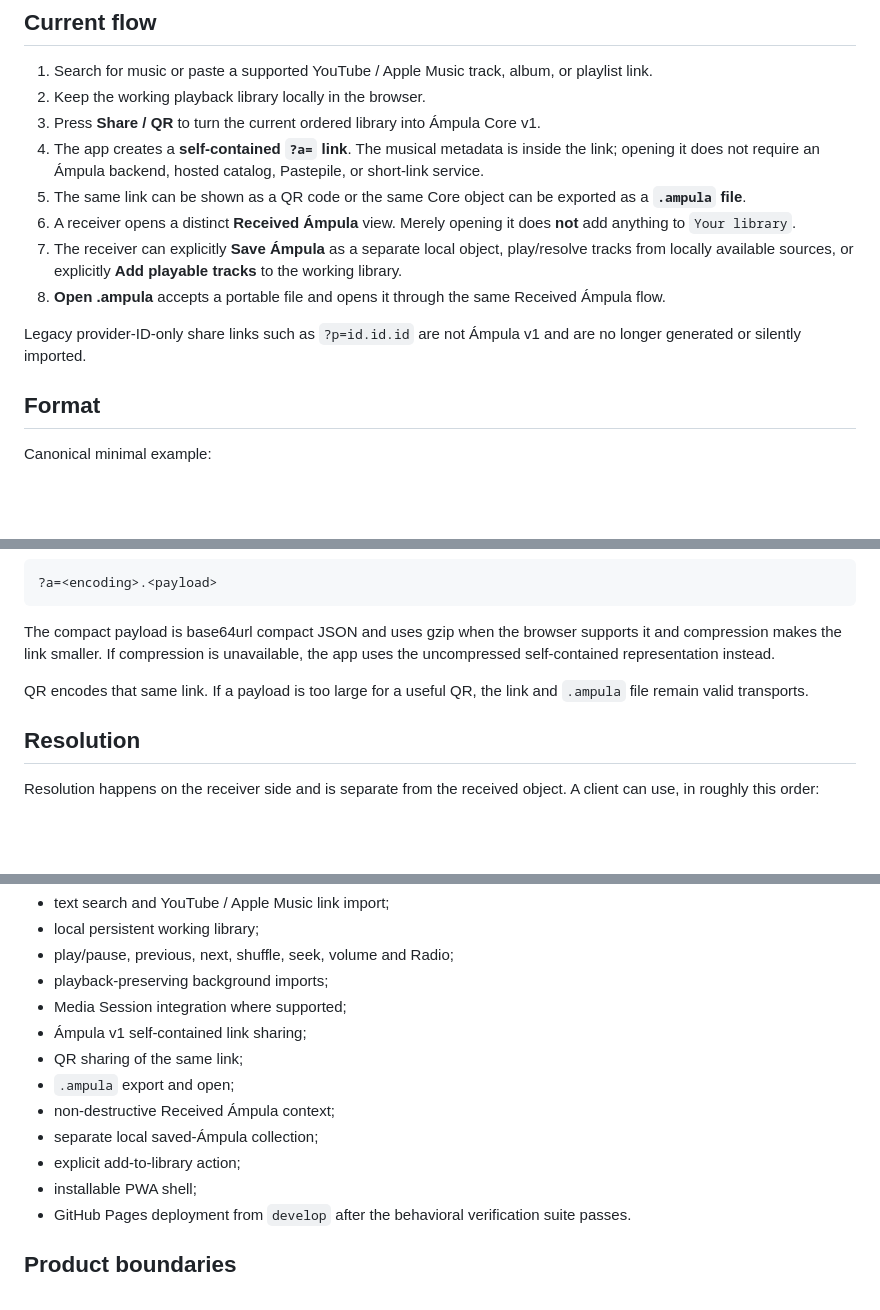
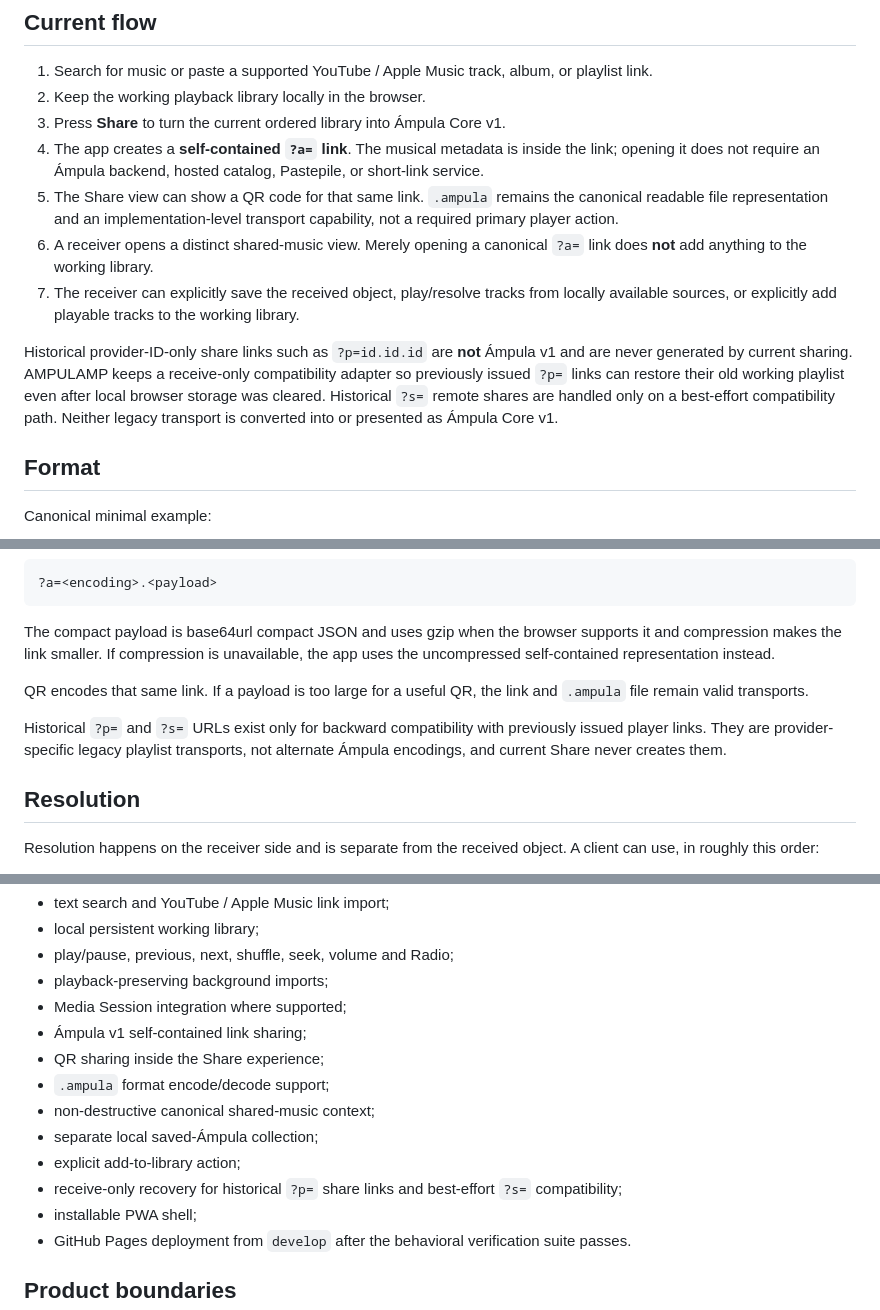
Before and after one commit to bambuchastudent/winampmusic, a Markdown page: README.md, 3 parts joined by grey strips. Drawn GitHub-style; blank space fills up the shorter version.

Commit message:
docs: clarify Share UI and legacy link recovery

```diff
--- a/README.md
+++ b/README.md
@@ -20,14 +20,13 @@ The canonical human-readable representation is a UTF-8 **`.ampula` JSON file**.
 
 1. Search for music or paste a supported YouTube / Apple Music track, album, or playlist link.
 2. Keep the working playback library locally in the browser.
-3. Press **Share / QR** to turn the current ordered library into Ámpula Core v1.
+3. Press **Share** to turn the current ordered library into Ámpula Core v1.
 4. The app creates a **self-contained `?a=` link**. The musical metadata is inside the link; opening it does not require an Ámpula backend, hosted catalog, Pastepile, or short-link service.
-5. The same link can be shown as a QR code or the same Core object can be exported as a **`.ampula` file**.
-6. A receiver opens a distinct **Received Ámpula** view. Merely opening it does **not** add anything to `Your library`.
-7. The receiver can explicitly **Save Ámpula** as a separate local object, play/resolve tracks from locally available sources, or explicitly **Add playable tracks** to the working library.
-8. **Open .ampula** accepts a portable file and opens it through the same Received Ámpula flow.
+5. The Share view can show a QR code for that same link. `.ampula` remains the canonical readable file representation and an implementation-level transport capability, not a required primary player action.
+6. A receiver opens a distinct shared-music view. Merely opening a canonical `?a=` link does **not** add anything to the working library.
+7. The receiver can explicitly save the received object, play/resolve tracks from locally available sources, or explicitly add playable tracks to the working library.
 
-Legacy provider-ID-only share links such as `?p=id.id.id` are not Ámpula v1 and are no longer generated or silently imported.
+Historical provider-ID-only share links such as `?p=id.id.id` are **not** Ámpula v1 and are never generated by current sharing. AMPULAMP keeps a receive-only compatibility adapter so previously issued `?p=` links can restore their old working playlist even after local browser storage was cleared. Historical `?s=` remote shares are handled only on a best-effort compatibility path. Neither legacy transport is converted into or presented as Ámpula Core v1.
 
 ## Format
 
@@ -68,6 +67,8 @@ The compact payload is base64url compact JSON and uses gzip when the browser sup
 
 QR encodes that same link. If a payload is too large for a useful QR, the link and `.ampula` file remain valid transports.
 
+Historical `?p=` and `?s=` URLs exist only for backward compatibility with previously issued player links. They are provider-specific legacy playlist transports, not alternate Ámpula encodings, and current Share never creates them.
+
 ## Resolution
 
 Resolution happens on the receiver side and is separate from the received object. A client can use, in roughly this order:
@@ -93,11 +94,12 @@ Included today:
 - playback-preserving background imports;
 - Media Session integration where supported;
 - Ámpula v1 self-contained link sharing;
-- QR sharing of the same link;
-- `.ampula` export and open;
-- non-destructive Received Ámpula context;
+- QR sharing inside the Share experience;
+- `.ampula` format encode/decode support;
+- non-destructive canonical shared-music context;
 - separate local saved-Ámpula collection;
 - explicit add-to-library action;
+- receive-only recovery for historical `?p=` share links and best-effort `?s=` compatibility;
 - installable PWA shell;
 - GitHub Pages deployment from `develop` after the behavioral verification suite passes.
 
```
